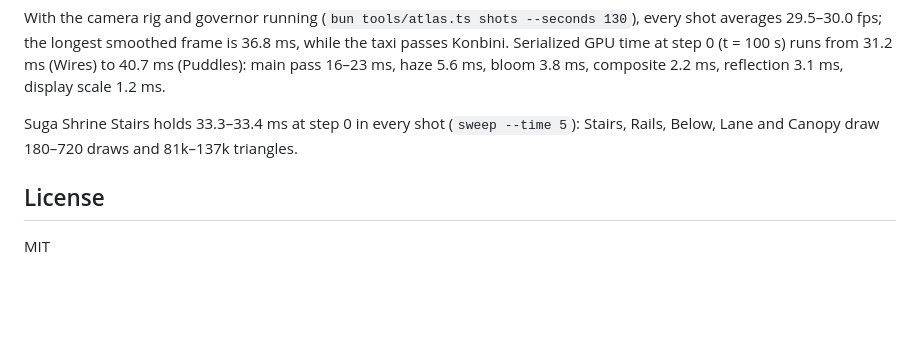
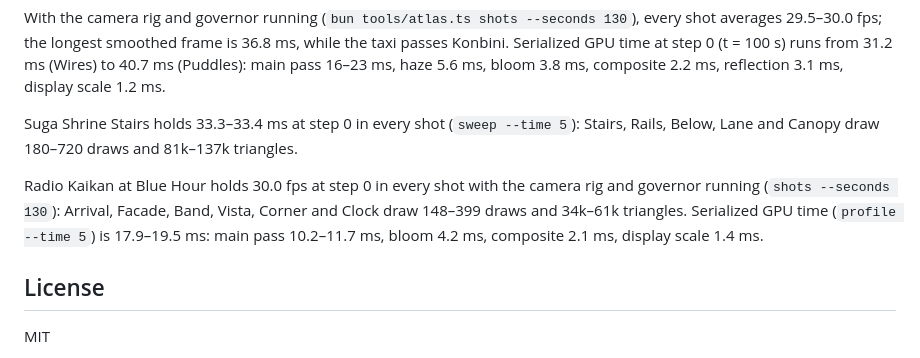
Before and after one commit to pocket-nexus/pocket-atlas, a Markdown page: README.md, the part around the change. Rendered like a GitHub page; blank space fills up the shorter version.

Commit message:
docs: Radio Kaikan at Blue Hour on hardware
Co-Authored-By: Claude Opus 5.5 <noreply@anthropic.com>

```diff
--- a/README.md
+++ b/README.md
@@ -136,6 +136,8 @@ With the camera rig and governor running (`bun tools/atlas.ts shots --seconds 13
 
 Suga Shrine Stairs holds 33.3–33.4 ms at step 0 in every shot (`sweep --time 5`): Stairs, Rails, Below, Lane and Canopy draw 180–720 draws and 81k–137k triangles.
 
+Radio Kaikan at Blue Hour holds 30.0 fps at step 0 in every shot with the camera rig and governor running (`shots --seconds 130`): Arrival, Facade, Band, Vista, Corner and Clock draw 148–399 draws and 34k–61k triangles. Serialized GPU time (`profile --time 5`) is 17.9–19.5 ms: main pass 10.2–11.7 ms, bloom 4.2 ms, composite 2.1 ms, display scale 1.4 ms.
+
 ## License
 
 MIT
```
